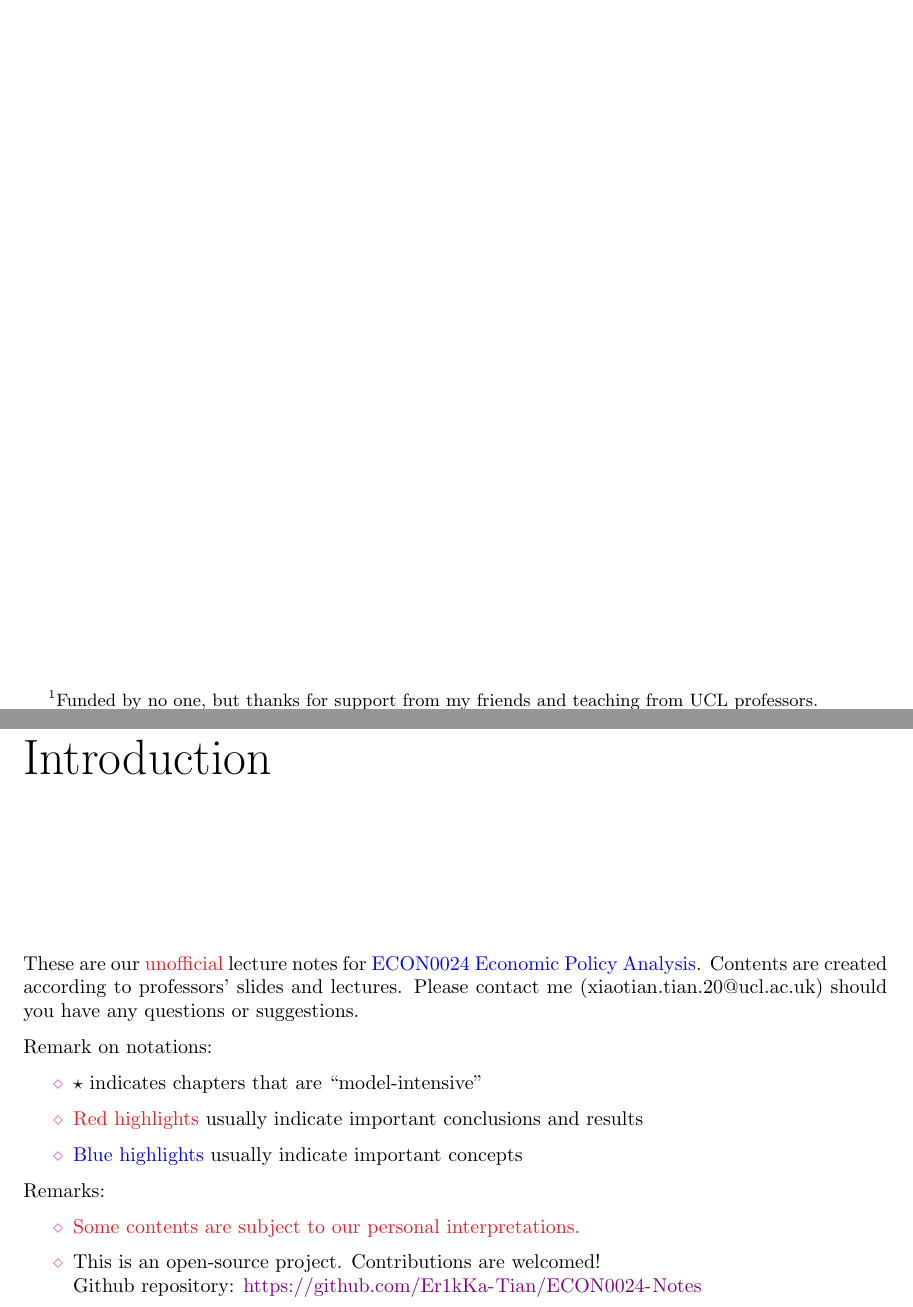
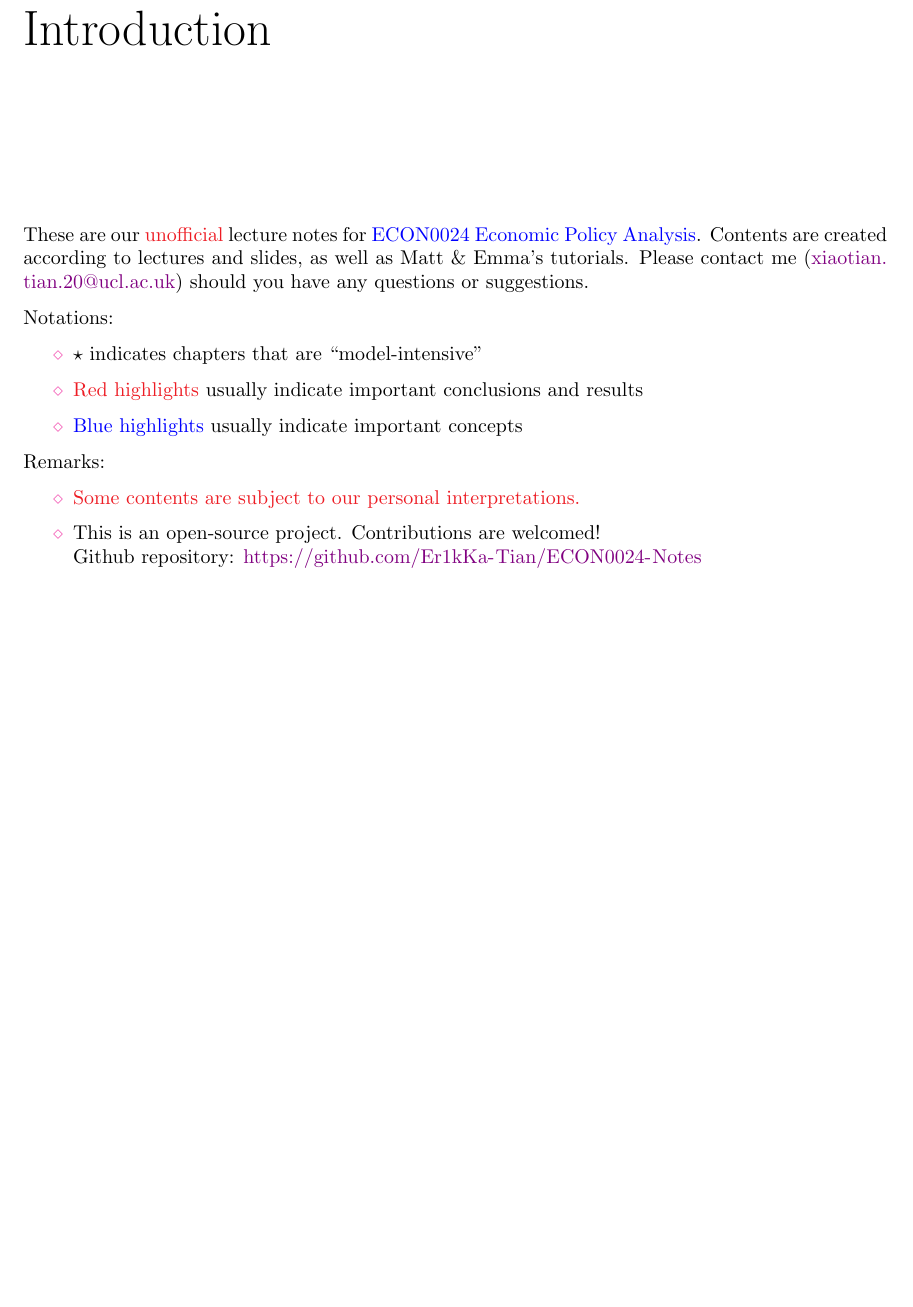
Before and after one commit to Er1kKa-Tian/UCL-ECON0024-Notes, a LaTeX thesis (main.tex, which reads ch_0_introduction.tex): two parts of pages 1 and 7 of 202 before the commit and part of page 7 of 202 after it, the two joined at a grey line, cut at the place of the change, the shorter picture padded with empty space. Compiled offline with pdfLaTeX.

Commit message:
Update cover page and introduction

```diff
--- a/ch_0_introduction.tex
+++ b/ch_0_introduction.tex
@@ -1,7 +1,7 @@
 \chapter*{Introduction}
-These are our \empha{unofficial} lecture notes for \emphb{ECON0024 Economic Policy Analysis}. Contents are created according to professors' slides and lectures. Please contact me  (xiaotian.tian.20@ucl.ac.uk) should you have any questions or suggestions.
+These are our \empha{unofficial} lecture notes for \emphb{ECON0024 Economic Policy Analysis}. Contents are created according to lectures and slides, as well as Matt \& Emma's tutorials. Please contact me (\url{xiaotian.tian.20@ucl.ac.uk}) should you have any questions or suggestions.
 
-Remark on notations:
+Notations:
 \begin{itemize}
     \item $\star$ indicates chapters that are ``model-intensive''
     \item \empha{Red highlights} usually indicate important conclusions and results
--- a/main.tex
+++ b/main.tex
@@ -17,7 +17,7 @@
 
 \title{\textsc{ECON0024 Economic Policy Analysis}\\
 {\Large \textit{Lecture Notes for Academic Year 22/23}}}
-\author{Xiaotian Tian, Kuangjie Ni, Kaicheng Lu, Haruka Shuei\thanks{Funded by no one, but thanks for support from my friends and teaching from UCL professors.}}
+\author{Xiaotian Tian, Kuangjie Ni, Kaicheng Lu, Haruka Shuei}
 \date{\today}
 %
 %================================================================
```
